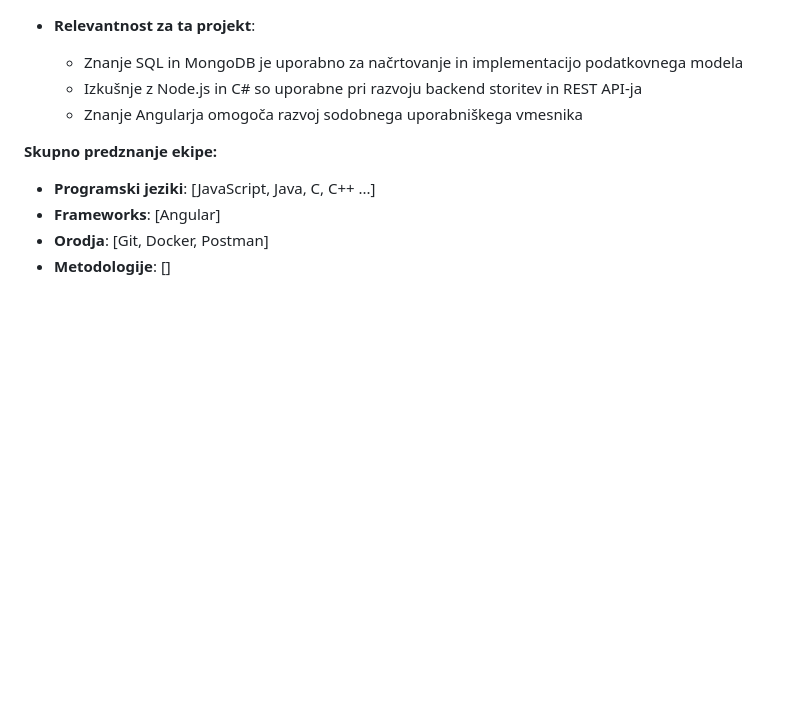
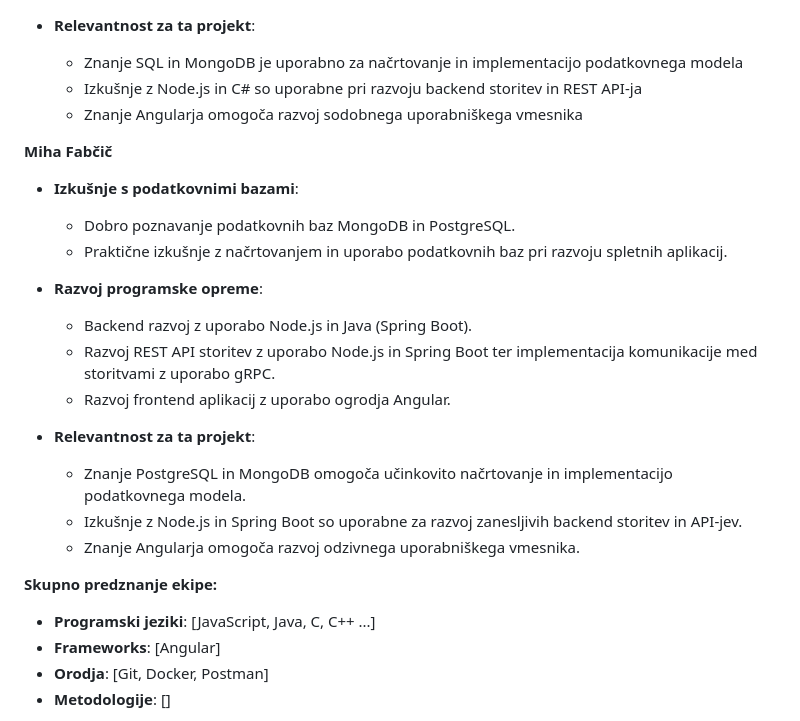
Before and after one commit to jakobjesenko/Projekt-06, a Markdown page: docs/01_Predlog_projekta.md, the part around the change. Drawn GitHub-style; blank space fills up the shorter version.

Commit message:
dodal opis predznanja

```diff
--- a/docs/01_Predlog_projekta.md
+++ b/docs/01_Predlog_projekta.md
@@ -993,6 +993,22 @@ Za študente (v tednih): `11 mesecev × 4,3 tedna/mesec = **~47,3 tednov**`
   - Izkušnje z Node.js in C# so uporabne pri razvoju backend storitev in REST API-ja
   - Znanje Angularja omogoča razvoj sodobnega uporabniškega vmesnika
 
+**Miha Fabčič**
+
+- **Izkušnje s podatkovnimi bazami**:
+  - Dobro poznavanje podatkovnih baz MongoDB in PostgreSQL.
+  - Praktične izkušnje z načrtovanjem in uporabo podatkovnih baz pri razvoju spletnih aplikacij.
+
+- **Razvoj programske opreme**:
+  - Backend razvoj z uporabo Node.js in Java (Spring Boot).
+  - Razvoj REST API storitev z uporabo Node.js in Spring Boot ter implementacija komunikacije med storitvami z uporabo gRPC.
+  - Razvoj frontend aplikacij z uporabo ogrodja Angular.
+
+- **Relevantnost za ta projekt**:
+  - Znanje PostgreSQL in MongoDB omogoča učinkovito načrtovanje in implementacijo podatkovnega modela.
+  - Izkušnje z Node.js in Spring Boot so uporabne za razvoj zanesljivih backend storitev in API-jev.
+  - Znanje Angularja omogoča razvoj odzivnega uporabniškega vmesnika.
+
 **Skupno predznanje ekipe:**
 - **Programski jeziki**: [JavaScript, Java, C, C++ ...]
 - **Frameworks**: [Angular]
```
